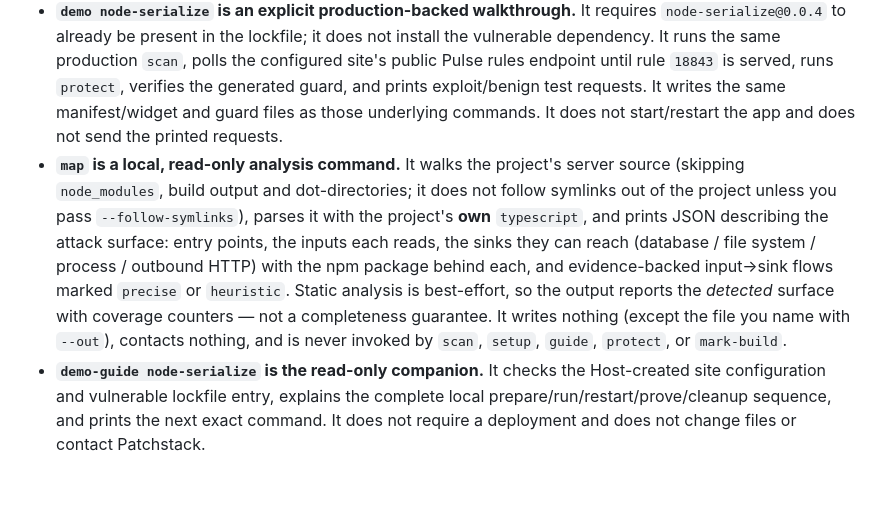
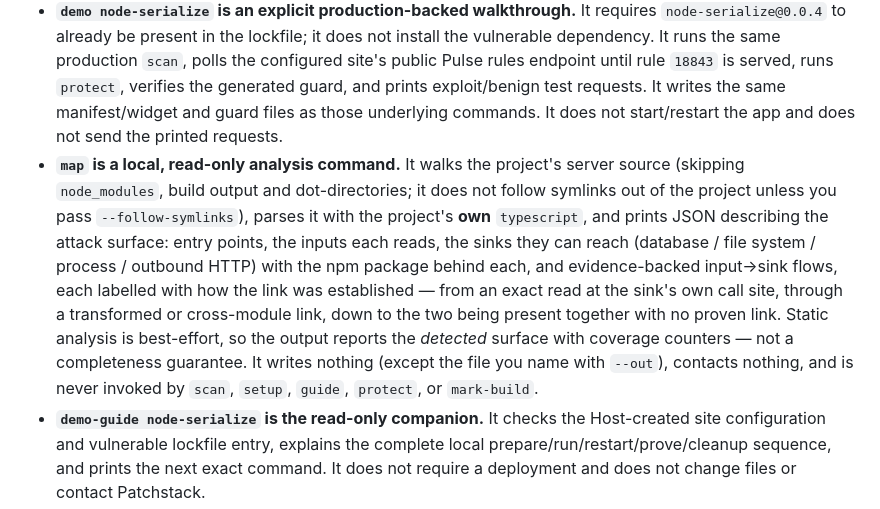
Before and after one commit to patchstack/connect, a Markdown page: AGENT-INSTALL.md, the part around the change. Rendered like a GitHub page; blank space fills up the shorter version.

Commit message:
docs: describe the map's confidence tiers accurately
Schema v3 replaced the single `precise` value with a five-tier taxonomy, but AGENT-INSTALL.md still
told the reader flows are "marked precise or heuristic". Agents audit this file and `npm pack` the
tarball to check it against the code, so an inaccuracy here costs trust and causes refusals — and this
one describes a value that no longer exists.

The wording now says how the link was established, in plain language and without naming internals that
could drift again: from an exact read at the sink's own call site, through a transformed or cross-module
link, down to the two being present together with no proven link. No capability changed.

Split out of the schema PR deliberately: this file is field-test gated, and the fixture installs the
PUBLISHED package, so the harness cannot exercise a local edit to it. The doc travels with the package,
so it needs to be true at publish — hence landing it in main now, with the field test run against the
published tarball at release.

Co-Authored-By: Claude Opus 4.8 <noreply@anthropic.com>

```diff
--- a/AGENT-INSTALL.md
+++ b/AGENT-INSTALL.md
@@ -11,7 +11,7 @@ This versioned reference ships inside `@patchstack/connect` and documents each s
 - **`setup` runs `scan`, then `protect`, then edits `package.json` scripts:** provisioning happens first so the runtime guard can bake the real site UUID. It verifies the resulting framework seam, preserves existing commands, adds `scan` after dependency installs and before builds, adds `mark-build` after builds, and uses a direct build chain for Bun. It never runs the project build. If the widget or runtime guard needs a framework-specific manual merge, it prints the exact remaining step instead of overwriting user code.
 - The package also exposes **`protect`** directly (runtime exploit guard; its templates live under `dist/protect/`). `setup` invokes it automatically; `scan`, `guide`, `status`, and `mark-build` do not. It writes only local files and auto-wires known stacks — **TanStack Start + Supabase** (patches the Supabase client + `src/start.ts`), **Next.js** (scaffolds `middleware.ts`), **SvelteKit** (`src/hooks.server.ts`), **Astro** (`src/middleware.ts`), **Nuxt** (`server/middleware/`), **NestJS** (`app.use(patchstackMiddleware)` in the bootstrap), **Fastify** (`app.register(patchstackFastify)`), and **Express** (`app.use(patchstackMiddleware)`). On **any other stack** it scaffolds a framework-agnostic guard under `src/patchstack/` and prints a wiring plan — then you finish the install by importing that guard into your server entry (`protectFetch(handler)` for a Web-Fetch server, or `app.use(patchstackMiddleware)` for Node/Express) and running `patchstack-connect protect --check` to confirm it is wired (exit 1 until it is). Passing `--demo` seeds a broad sample rule set (for demonstrations, not production).
 - **`demo node-serialize` is an explicit production-backed walkthrough.** It requires `node-serialize@0.0.4` to already be present in the lockfile; it does not install the vulnerable dependency. It runs the same production `scan`, polls the configured site's public Pulse rules endpoint until rule `18843` is served, runs `protect`, verifies the generated guard, and prints exploit/benign test requests. It writes the same manifest/widget and guard files as those underlying commands. It does not start/restart the app and does not send the printed requests.
-- **`map` is a local, read-only analysis command.** It walks the project's server source (skipping `node_modules`, build output and dot-directories; it does not follow symlinks out of the project unless you pass `--follow-symlinks`), parses it with the project's **own** `typescript`, and prints JSON describing the attack surface: entry points, the inputs each reads, the sinks they can reach (database / file system / process / outbound HTTP) with the npm package behind each, and evidence-backed input→sink flows marked `precise` or `heuristic`. Static analysis is best-effort, so the output reports the *detected* surface with coverage counters — not a completeness guarantee. It writes nothing (except the file you name with `--out`), contacts nothing, and is never invoked by `scan`, `setup`, `guide`, `protect`, or `mark-build`.
+- **`map` is a local, read-only analysis command.** It walks the project's server source (skipping `node_modules`, build output and dot-directories; it does not follow symlinks out of the project unless you pass `--follow-symlinks`), parses it with the project's **own** `typescript`, and prints JSON describing the attack surface: entry points, the inputs each reads, the sinks they can reach (database / file system / process / outbound HTTP) with the npm package behind each, and evidence-backed input→sink flows, each labelled with how the link was established — from an exact read at the sink's own call site, through a transformed or cross-module link, down to the two being present together with no proven link. Static analysis is best-effort, so the output reports the *detected* surface with coverage counters — not a completeness guarantee. It writes nothing (except the file you name with `--out`), contacts nothing, and is never invoked by `scan`, `setup`, `guide`, `protect`, or `mark-build`.
 - **`demo-guide node-serialize` is the read-only companion.** It checks the Host-created site configuration and vulnerable lockfile entry, explains the complete local prepare/run/restart/prove/cleanup sequence, and prints the next exact command. It does not require a deployment and does not change files or contact Patchstack.
 - Patchstack is not WordPress-only. This connector monitors any JS/Node project — Vite, Next.js, plain vanilla JS, anything with a lockfile.
 
```
